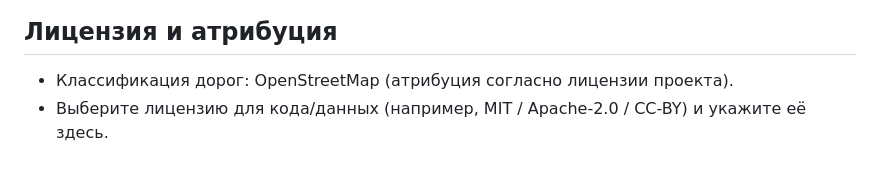
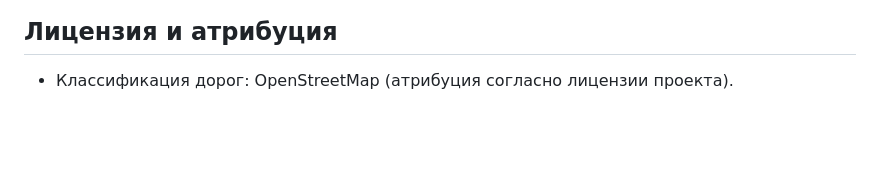
Before and after one commit to murla-ui/InDrive_Decentra, a Markdown page: README.md, the part around the change. Drawn GitHub-style; blank space fills up the shorter version.

```diff
--- a/README.md
+++ b/README.md
@@ -154,4 +154,3 @@ randomized_id,start_lat,start_lng,end_lat,end_lng
 
 ## Лицензия и атрибуция
 - Классификация дорог: OpenStreetMap (атрибуция согласно лицензии проекта).
-- Выберите лицензию для кода/данных (например, MIT / Apache-2.0 / CC-BY) и укажите её здесь.
```
